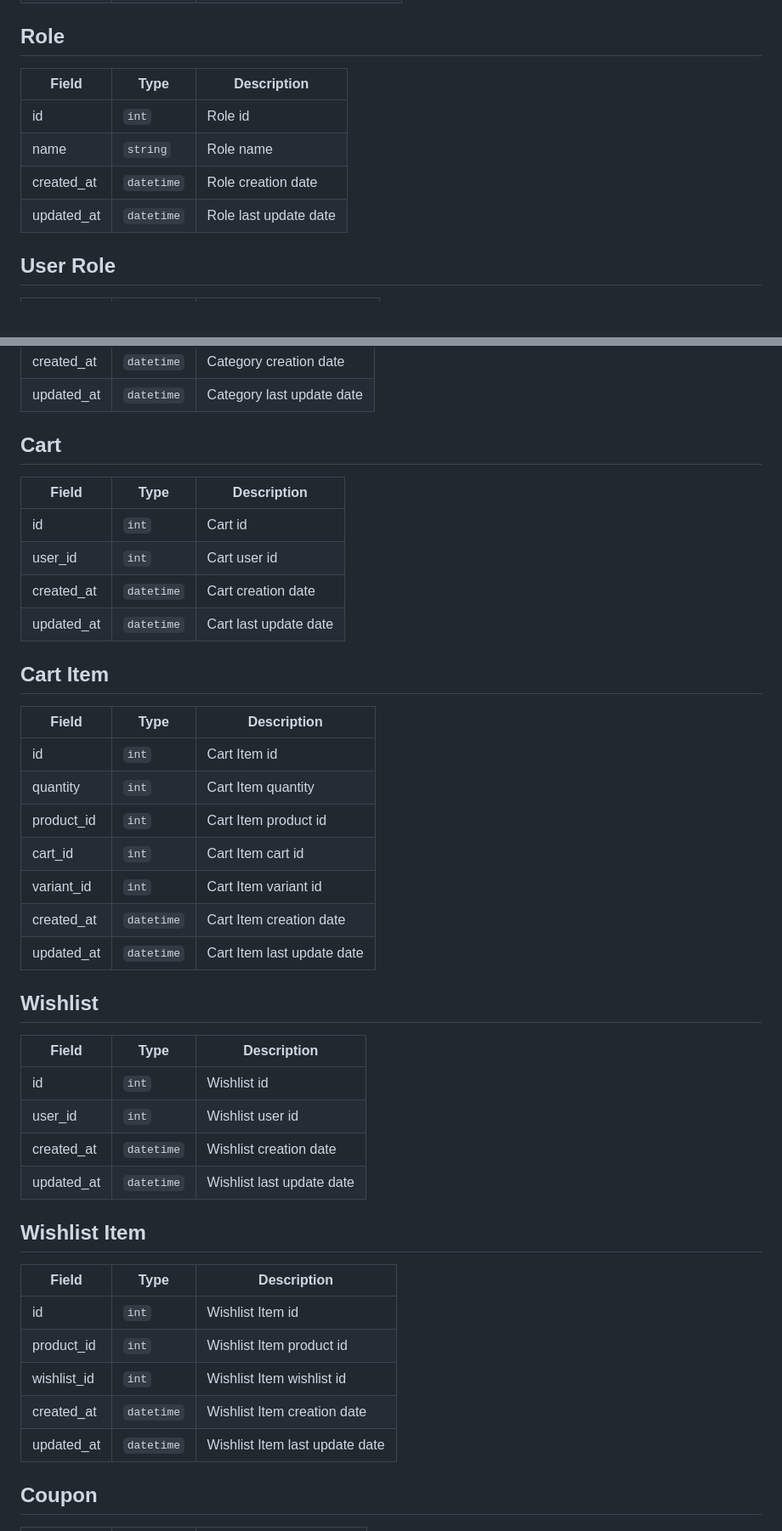
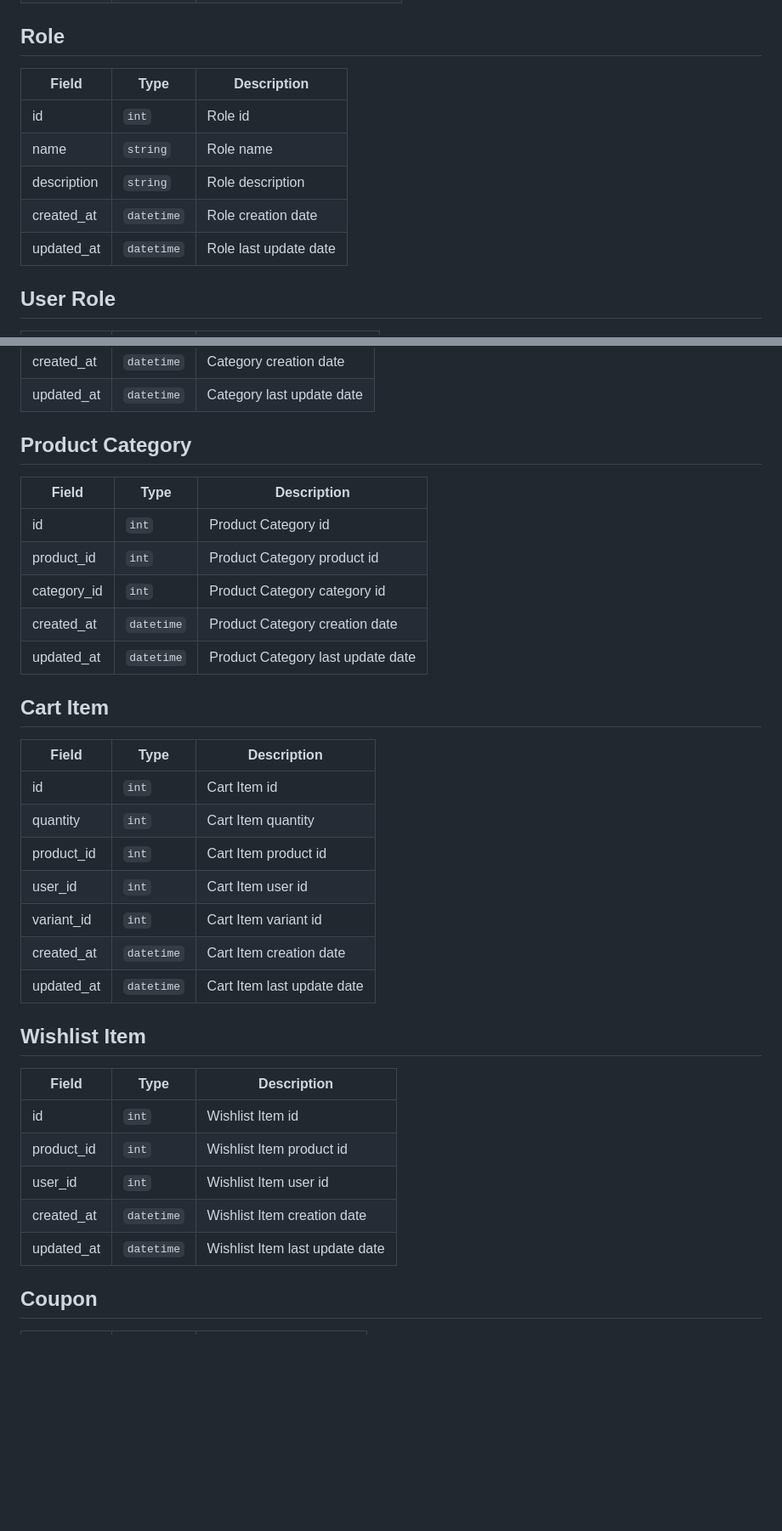
Before and after one commit to dev-laww/next-e-commerce, a Markdown page: documents/DATABASE.md, 2 parts joined by grey strips. Shown: that part at 85% size. Rendered like a GitHub page; blank space fills up the shorter version.

Commit message:
chore: finished DATABASE.md

```diff
--- a/documents/DATABASE.md
+++ b/documents/DATABASE.md
@@ -41,12 +40,13 @@ Database structure of the project.
 
 ## Role
 
-| Field      | Type       | Description           |
-|------------|------------|-----------------------|
-| id         | `int`      | Role id               |
-| name       | `string`   | Role name             |
-| created_at | `datetime` | Role creation date    |
-| updated_at | `datetime` | Role last update date |
+| Field       | Type       | Description           |
+|-------------|------------|-----------------------|
+| id          | `int`      | Role id               |
+| name        | `string`   | Role name             |
+| description | `string`   | Role description      |
+| created_at  | `datetime` | Role creation date    |
+| updated_at  | `datetime` | Role last update date |
 
 ## User Role
 
@@ -195,14 +200,15 @@ Database structure of the project.
 | created_at | `datetime` | Category creation date    |
 | updated_at | `datetime` | Category last update date |
 
-## Cart
+## Product Category
 
-| Field      | Type       | Description           |
-|------------|------------|-----------------------|
-| id         | `int`      | Cart id               |
-| user_id    | `int`      | Cart user id          |
-| created_at | `datetime` | Cart creation date    |
-| updated_at | `datetime` | Cart last update date |
+| Field       | Type       | Description                       |
+|-------------|------------|-----------------------------------|
+| id          | `int`      | Product Category id               |
+| product_id  | `int`      | Product Category product id       |
+| category_id | `int`      | Product Category category id      |
+| created_at  | `datetime` | Product Category creation date    |
+| updated_at  | `datetime` | Product Category last update date |
 
 ## Cart Item
 
@@ -211,29 +217,20 @@ Database structure of the project.
 | id         | `int`      | Cart Item id               |
 | quantity   | `int`      | Cart Item quantity         |
 | product_id | `int`      | Cart Item product id       |
-| cart_id    | `int`      | Cart Item cart id          |
+| user_id    | `int`      | Cart Item user id          |
 | variant_id | `int`      | Cart Item variant id       |
 | created_at | `datetime` | Cart Item creation date    |
 | updated_at | `datetime` | Cart Item last update date |
 
-## Wishlist
-
-| Field      | Type       | Description               |
-|------------|------------|---------------------------|
-| id         | `int`      | Wishlist id               |
-| user_id    | `int`      | Wishlist user id          |
-| created_at | `datetime` | Wishlist creation date    |
-| updated_at | `datetime` | Wishlist last update date |
-
 ## Wishlist Item
 
-| Field       | Type       | Description                    |
-|-------------|------------|--------------------------------|
-| id          | `int`      | Wishlist Item id               |
-| product_id  | `int`      | Wishlist Item product id       |
-| wishlist_id | `int`      | Wishlist Item wishlist id      |
-| created_at  | `datetime` | Wishlist Item creation date    |
-| updated_at  | `datetime` | Wishlist Item last update date |
+| Field      | Type       | Description                    |
+|------------|------------|--------------------------------|
+| id         | `int`      | Wishlist Item id               |
+| product_id | `int`      | Wishlist Item product id       |
+| user_id    | `int`      | Wishlist Item user id          |
+| created_at | `datetime` | Wishlist Item creation date    |
+| updated_at | `datetime` | Wishlist Item last update date |
 
 ## Coupon
 
```
Also changed, not shown: other parts of documents/DATABASE.md (+13 -8 lines).
